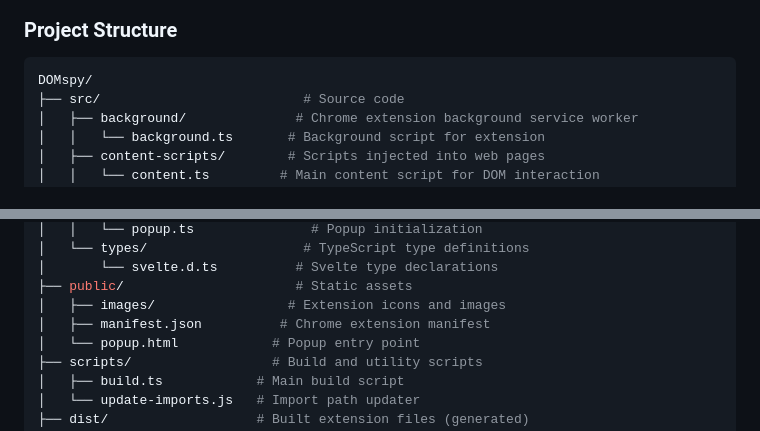
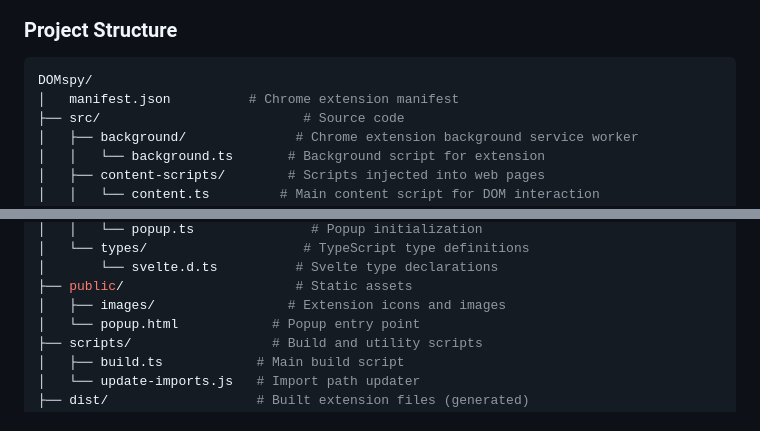
Before and after one commit to GangGreenTemperTatum/DOMspy, a Markdown page: README.md, 2 parts joined by grey strips. GitHub-like rendering.

````diff
--- a/README.md
+++ b/README.md
@@ -232,6 +233,7 @@ The DOM Analyzer provides deep insights into page structure:
 ### Project Structure
 ```shell
 DOMspy/
+│   manifest.json          # Chrome extension manifest
 ├── src/                          # Source code
 │   ├── background/              # Chrome extension background service worker
 │   │   └── background.ts       # Background script for extension
@@ -255,7 +257,6 @@ DOMspy/
 │       └── svelte.d.ts          # Svelte type declarations
 ├── public/                      # Static assets
 │   ├── images/                 # Extension icons and images
-│   ├── manifest.json          # Chrome extension manifest
 │   └── popup.html            # Popup entry point
 ├── scripts/                  # Build and utility scripts
 │   ├── build.ts            # Main build script
````
Also changed, not shown: other parts of README.md (+3 -2 lines).
